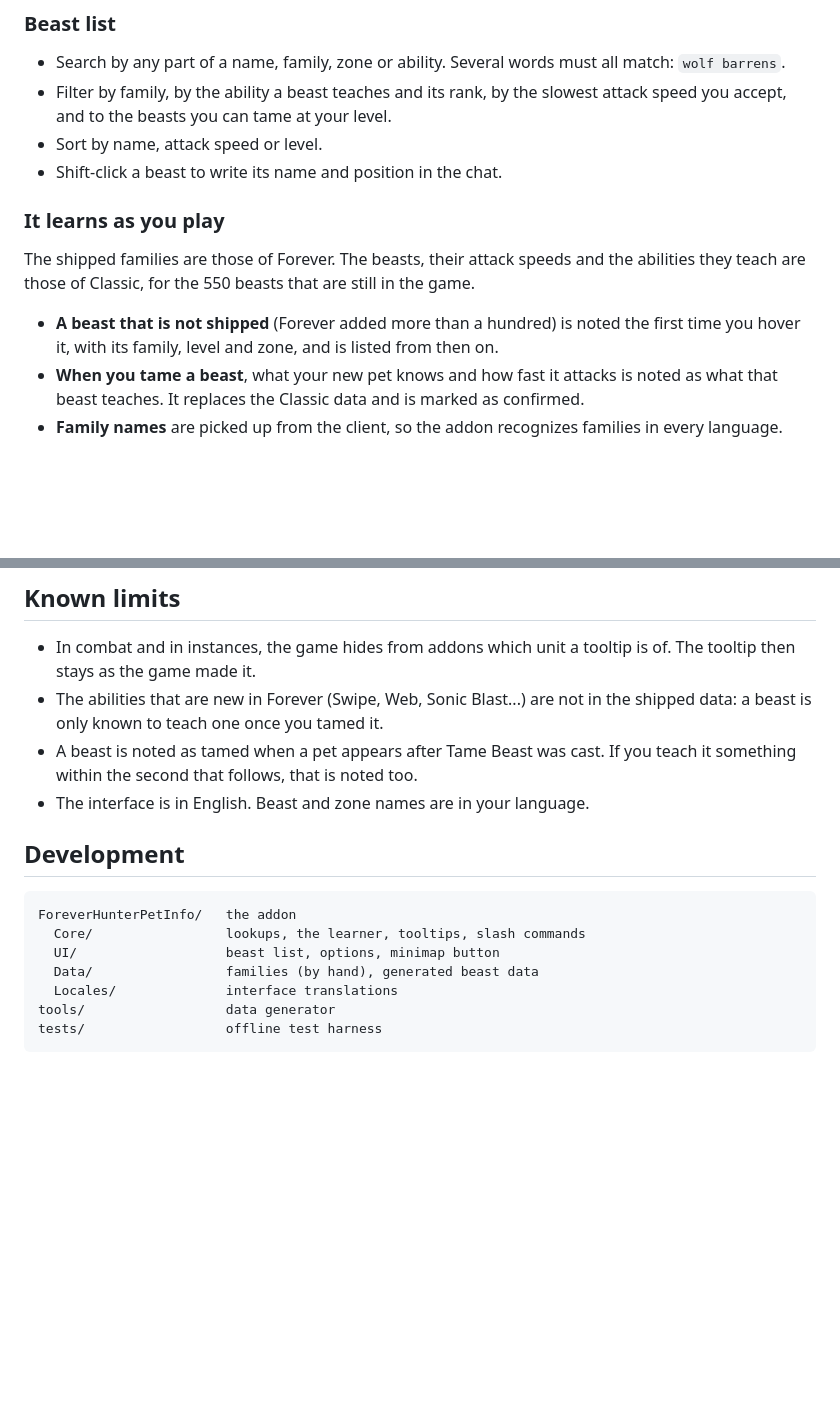
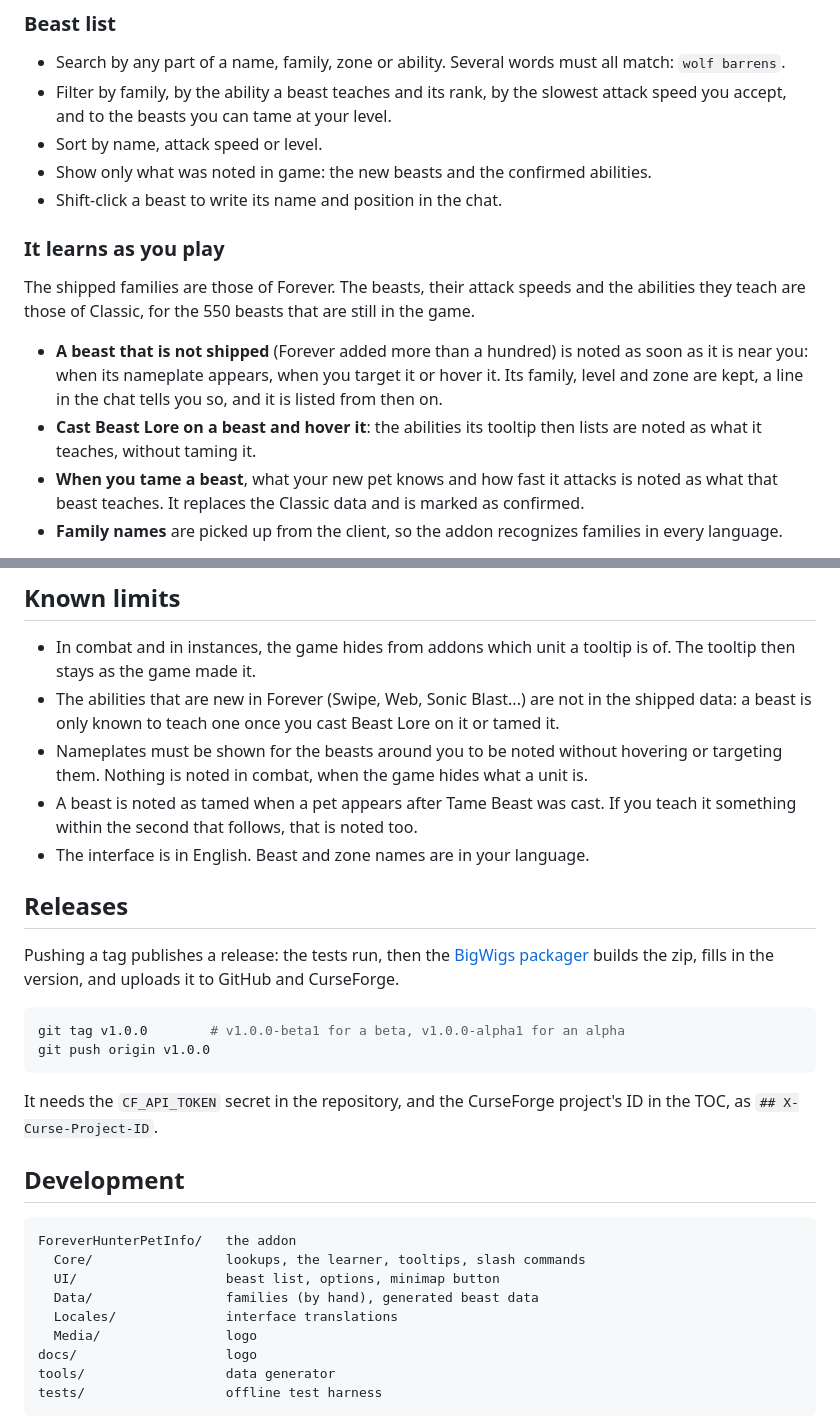
Before and after one commit to simsekahmett/hunterpetinfo-forever, a Markdown page: README.md, 2 parts joined by grey strips. Drawn GitHub-style; blank space fills up the shorter version.

Commit message:
ForeverHunterPetInfo first release candidate commit

````diff
--- a/README.md
+++ b/README.md
@@ -28,6 +30,7 @@ No dependencies: the data ships with the addon.
 - Filter by family, by the ability a beast teaches and its rank, by the
   slowest attack speed you accept, and to the beasts you can tame at your level.
 - Sort by name, attack speed or level.
+- Show only what was noted in game: the new beasts and the confirmed abilities.
 - Shift-click a beast to write its name and position in the chat.
 
 ### It learns as you play
@@ -37,8 +40,11 @@ the abilities they teach are those of Classic, for the 550 beasts that are
 still in the game.
 
 - **A beast that is not shipped** (Forever added more than a hundred) is noted
-  the first time you hover it, with its family, level and zone, and is listed
-  from then on.
+  as soon as it is near you: when its nameplate appears, when you target it
+  or hover it. Its family, level and zone are kept, a line in the chat tells
+  you so, and it is listed from then on.
+- **Cast Beast Lore on a beast and hover it**: the abilities its tooltip then
+  lists are noted as what it teaches, without taming it.
 - **When you tame a beast**, what your new pet knows and how fast it attacks
   is noted as what that beast teaches. It replaces the Classic data and is
   marked as confirmed.
@@ -69,10 +75,28 @@ Click the minimap button, or use a command:
 - In combat and in instances, the game hides from addons which unit a tooltip
   is of. The tooltip then stays as the game made it.
 - The abilities that are new in Forever (Swipe, Web, Sonic Blast...) are not
-  in the shipped data: a beast is only known to teach one once you tamed it.
+  in the shipped data: a beast is only known to teach one once you cast
+  Beast Lore on it or tamed it.
+- Nameplates must be shown for the beasts around you to be noted without
+  hovering or targeting them. Nothing is noted in combat, when the game hides
+  what a unit is.
 - A beast is noted as tamed when a pet appears after Tame Beast was cast. If
   you teach it something within the second that follows, that is noted too.
 - The interface is in English. Beast and zone names are in your language.
+
+## Releases
+
+Pushing a tag publishes a release: the tests run, then the
+[BigWigs packager](https://github.com/BigWigsMods/packager) builds the zip,
+fills in the version, and uploads it to GitHub and CurseForge.
+
+```sh
+git tag v1.0.0        # v1.0.0-beta1 for a beta, v1.0.0-alpha1 for an alpha
+git push origin v1.0.0
+```
+
+It needs the `CF_API_TOKEN` secret in the repository, and the CurseForge
+project's ID in the TOC, as `## X-Curse-Project-ID`.
 
 ## Development
 
@@ -82,6 +106,8 @@ ForeverHunterPetInfo/   the addon
   UI/                   beast list, options, minimap button
   Data/                 families (by hand), generated beast data
   Locales/              interface translations
+  Media/                logo
+docs/                   logo
 tools/                  data generator
 tests/                  offline test harness
 ```
````
Also changed, not shown: other parts of README.md (+2 -0 lines), docs/curseforge-description.md (added, +62 -0 lines), docs/logo.png (added), 14 other files.
